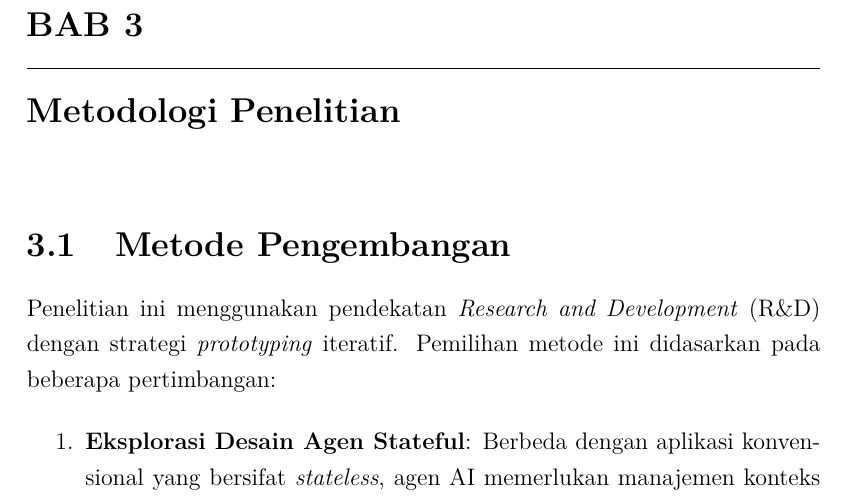
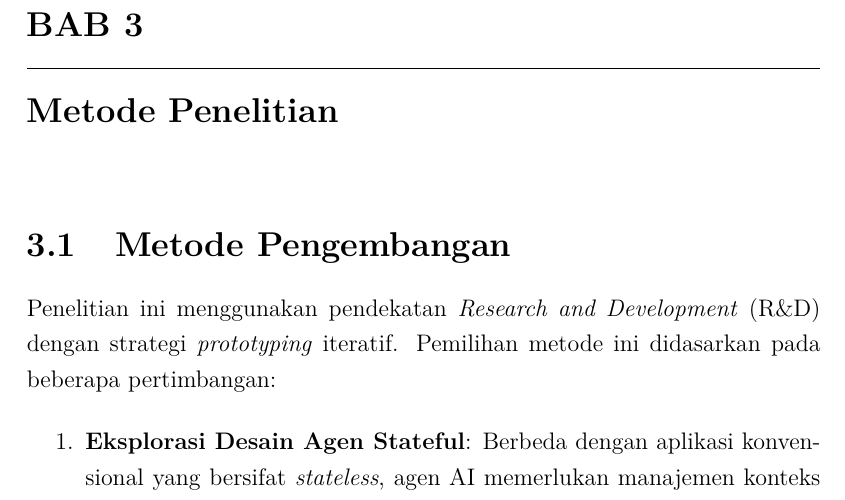
Before and after one commit to gtkrshnaaa/skripsipaicode, a LaTeX thesis (skripsi_latex/main.tex, which reads skripsi_latex/bab3_metodologi.tex): part of page 37 of 135, cut so that both start at the same text. Compiled offline with pdfLaTeX.

Commit message:
Update bab3_metodologi.tex: rename chapter title to Metode Penelitian

```diff
--- a/skripsi_latex/bab3_metodologi.tex
+++ b/skripsi_latex/bab3_metodologi.tex
@@ -1,5 +1,5 @@
 % Chapter 3 - Metodologi Penelitian
-\chapter{Metodologi Penelitian}
+\chapter{Metode Penelitian}
 \label{chap:metodologi}
 
 \section{Metode Pengembangan}
```
